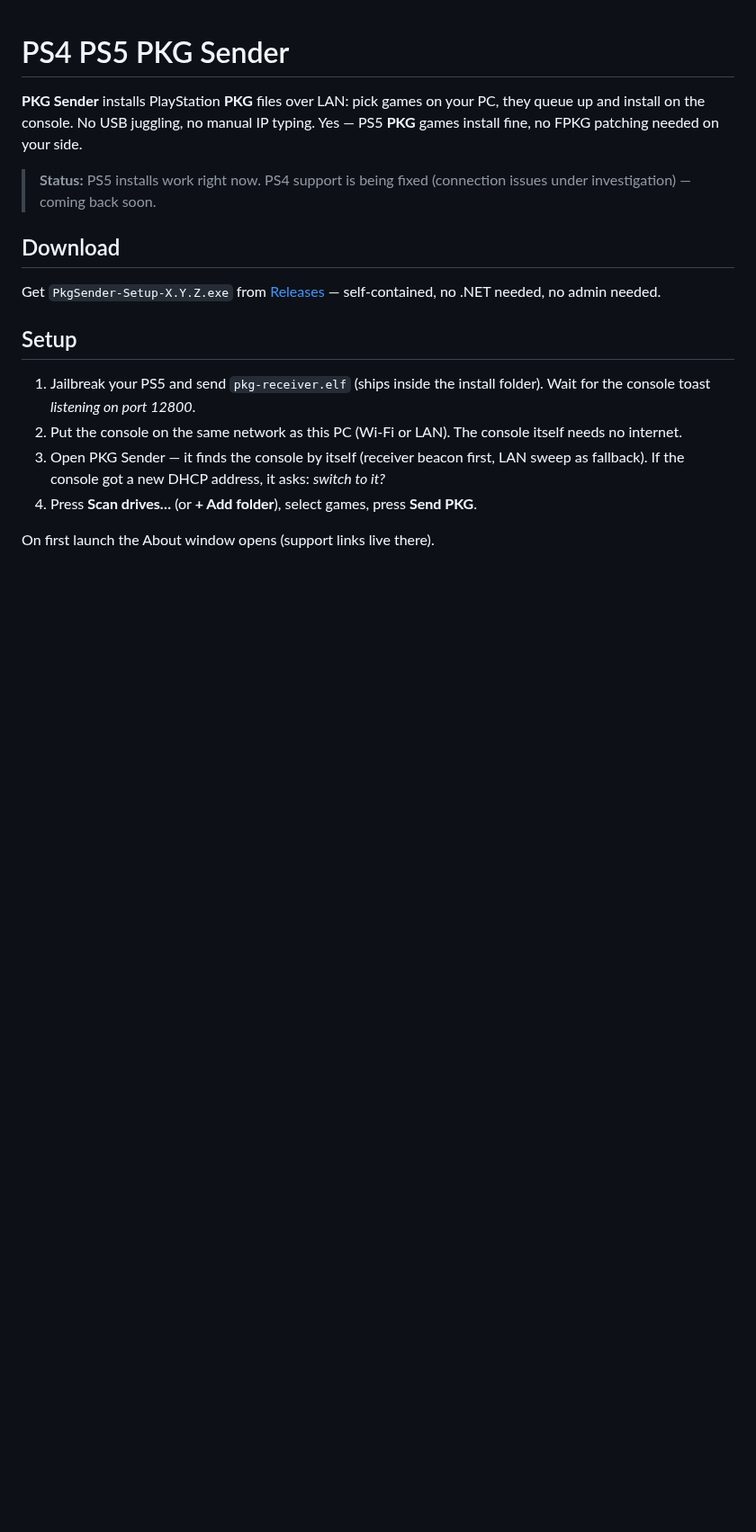
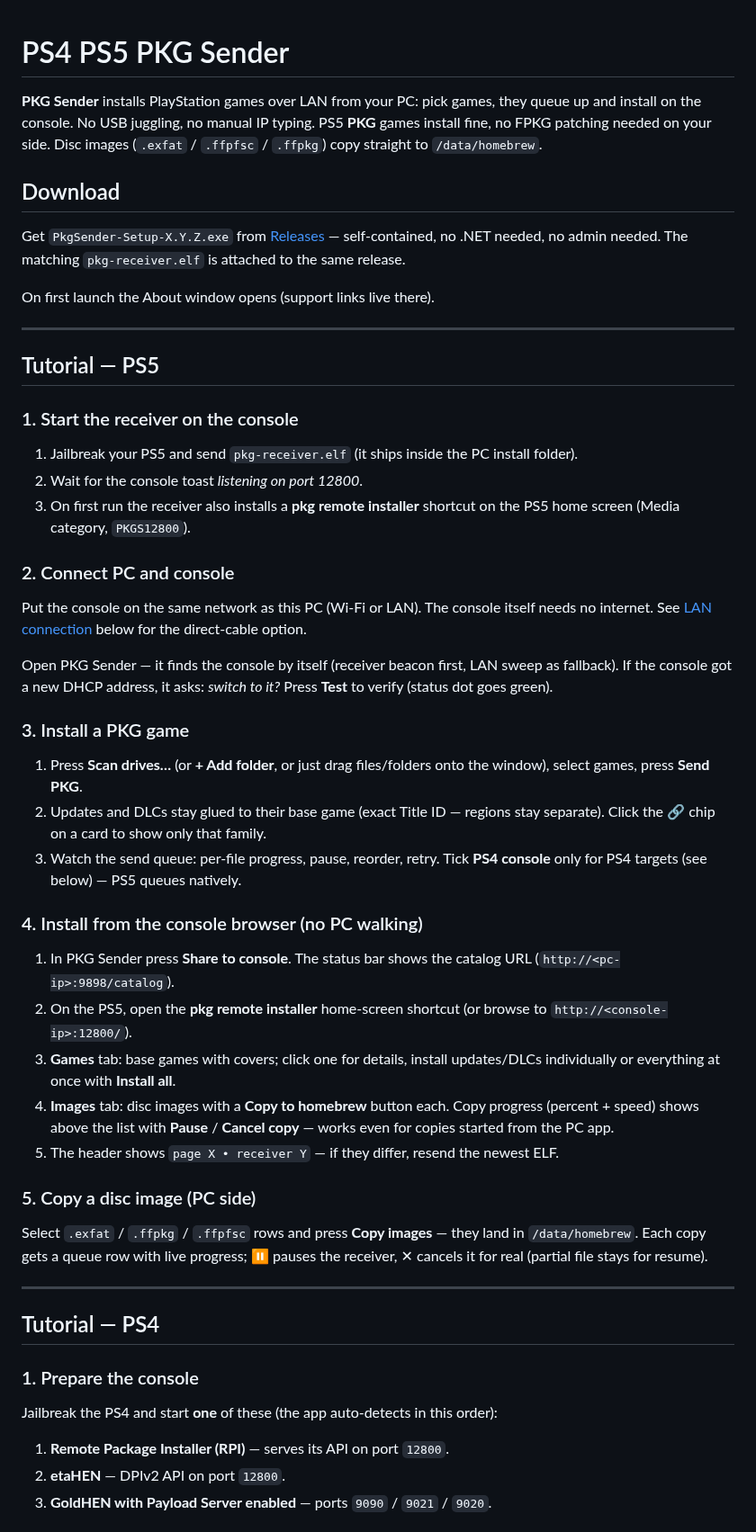
Before and after one commit to Loopayeh/pkg-sender, a Markdown page: README.md, the part around one of its changes. Shown at 90% size. Drawn GitHub-style; blank space fills up the shorter version.

```diff
--- a/README.md
+++ b/README.md
@@ -1,19 +1,56 @@
 # PS4 PS5 PKG Sender
 
-**PKG Sender** installs PlayStation **PKG** files over LAN: pick games on your PC, they queue up and install on the console. No USB juggling, no manual IP typing. Yes — PS5 **PKG** games install fine, no FPKG patching needed on your side.
-
-> **Status:** PS5 installs work right now. PS4 support is being fixed (connection issues under investigation) — coming back soon.
+**PKG Sender** installs PlayStation games over LAN from your PC: pick games, they queue up and install on the console. No USB juggling, no manual IP typing. PS5 **PKG** games install fine, no FPKG patching needed on your side. Disc images (`.exfat` / `.ffpfsc` / `.ffpkg`) copy straight to `/data/homebrew`.
 
 ## Download
 
-Get `PkgSender-Setup-X.Y.Z.exe` from [Releases](../../releases) — self-contained, no .NET needed, no admin needed.
-
-## Setup
-
-1. Jailbreak your PS5 and send `pkg-receiver.elf` (ships inside the install folder). Wait for the console toast *listening on port 12800*.
-2. Put the console on the same network as this PC (Wi-Fi or LAN). The console itself needs no internet.
-3. Open PKG Sender — it finds the console by itself (receiver beacon first, LAN sweep as fallback). If the console got a new DHCP address, it asks: *switch to it?*
-4. Press **Scan drives…** (or **+ Add folder**), select games, press **Send PKG**.
+Get `PkgSender-Setup-X.Y.Z.exe` from [Releases](../../releases) — self-contained, no .NET needed, no admin needed. The matching `pkg-receiver.elf` is attached to the same release.
 
 On first launch the About window opens (support links live there).
 
+---
+
+## Tutorial — PS5
+
+### 1. Start the receiver on the console
+
+1. Jailbreak your PS5 and send `pkg-receiver.elf` (it ships inside the PC install folder).
+2. Wait for the console toast *listening on port 12800*.
+3. On first run the receiver also installs a **pkg remote installer** shortcut on the PS5 home screen (Media category, `PKGS12800`).
+
+### 2. Connect PC and console
+
+Put the console on the same network as this PC (Wi-Fi or LAN). The console itself needs no internet. See [LAN connection](#lan-connection) below for the direct-cable option.
+
+Open PKG Sender — it finds the console by itself (receiver beacon first, LAN sweep as fallback). If the console got a new DHCP address, it asks: *switch to it?* Press **Test** to verify (status dot goes green).
+
+### 3. Install a PKG game
+
+1. Press **Scan drives…** (or **+ Add folder**, or just drag files/folders onto the window), select games, press **Send PKG**.
+2. Updates and DLCs stay glued to their base game (exact Title ID — regions stay separate). Click the 🔗 chip on a card to show only that family.
+3. Watch the send queue: per-file progress, pause, reorder, retry. Tick **PS4 console** only for PS4 targets (see below) — PS5 queues natively.
+
+### 4. Install from the console browser (no PC walking)
+
+1. In PKG Sender press **Share to console**. The status bar shows the catalog URL (`http://<pc-ip>:9898/catalog`).
+2. On the PS5, open the **pkg remote installer** home-screen shortcut (or browse to `http://<console-ip>:12800/`).
+3. **Games** tab: base games with covers; click one for details, install updates/DLCs individually or everything at once with **Install all**.
+4. **Images** tab: disc images with a **Copy to homebrew** button each. Copy progress (percent + speed) shows above the list with **Pause** / **Cancel copy** — works even for copies started from the PC app.
+5. The header shows `page X • receiver Y` — if they differ, resend the newest ELF.
+
+### 5. Copy a disc image (PC side)
+
+Select `.exfat` / `.ffpkg` / `.ffpfsc` rows and press **Copy images** — they land in `/data/homebrew`. Each copy gets a queue row with live progress; ⏸ pauses the receiver, ✕ cancels it for real (partial file stays for resume).
+
+---
+
+## Tutorial — PS4
+
+### 1. Prepare the console
+
+Jailbreak the PS4 and start **one** of these (the app auto-detects in this order):
+
+1. **Remote Package Installer (RPI)** — serves its API on port `12800`.
+2. **etaHEN** — DPIv2 API on port `12800`.
+3. **GoldHEN with Payload Server enabled** — ports `9090` / `9021` / `9020`.
+
```
Also changed, not shown: other parts of README.md (+56 -44 lines), docs/screenshot-main.png.
